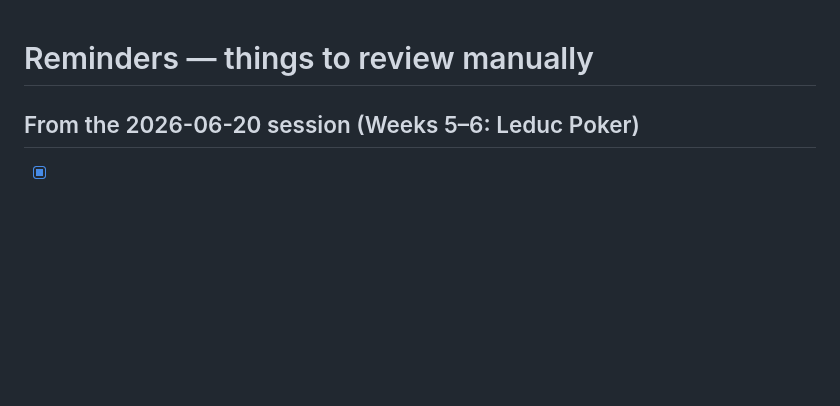
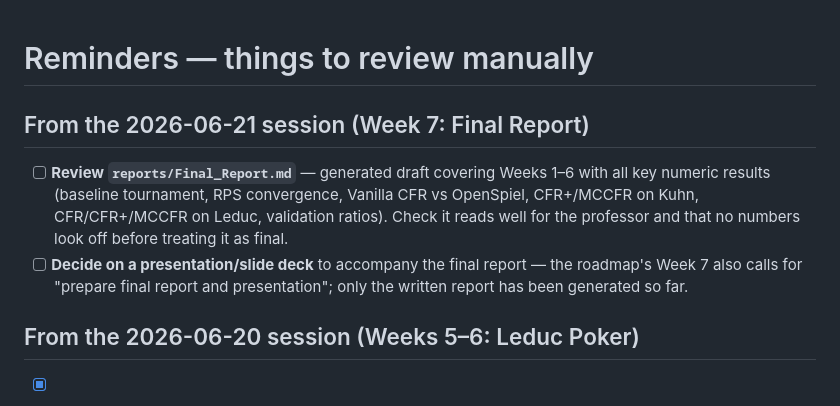
Before and after one commit to Rinnegan-1249/regret-ladder, a Markdown page: REMINDERS.md, the part around the change. GitHub-like rendering; blank space fills up the shorter version.

```diff
--- a/REMINDERS.md
+++ b/REMINDERS.md
@@ -1,4 +1,14 @@
 # Reminders — things to review manually
+
+## From the 2026-06-21 session (Week 7: Final Report)
+
+- [ ] **Review `reports/Final_Report.md`** — generated draft covering Weeks 1–6 with
+  all key numeric results (baseline tournament, RPS convergence, Vanilla CFR vs
+  OpenSpiel, CFR+/MCCFR on Kuhn, CFR/CFR+/MCCFR on Leduc, validation ratios). Check it
+  reads well for the professor and that no numbers look off before treating it as final.
+- [ ] **Decide on a presentation/slide deck** to accompany the final report — the
+  roadmap's Week 7 also calls for "prepare final report and presentation"; only the
+  written report has been generated so far.
 
 ## From the 2026-06-20 session (Weeks 5–6: Leduc Poker)
 
```
Also changed, not shown: CLAUDE.md (+8 -0 lines), reports/Final_Report.md (added, +250 -0 lines).
